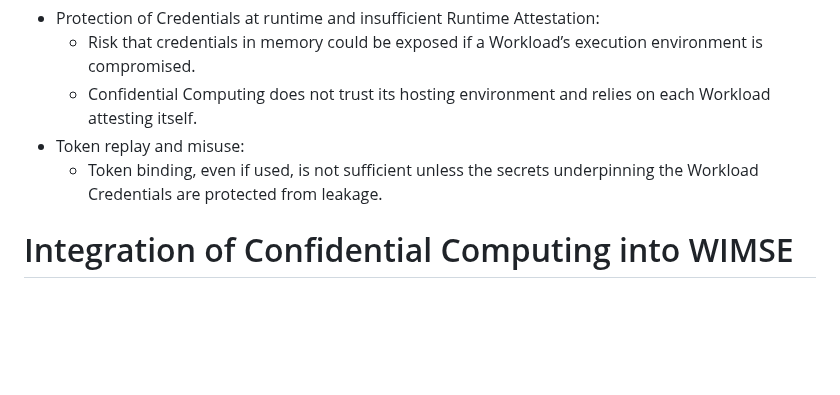
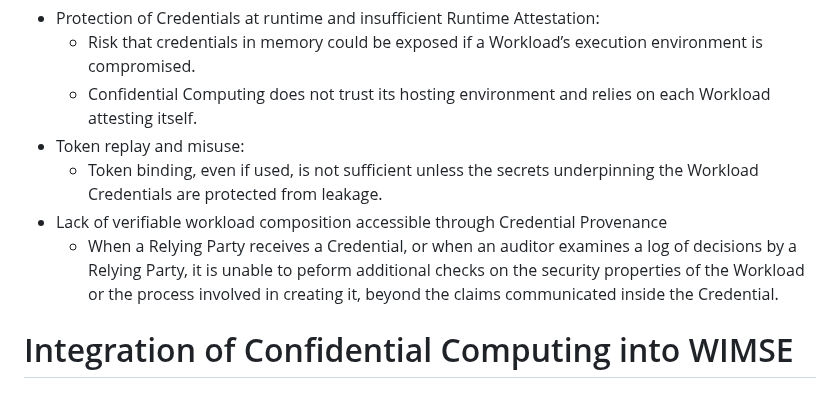
Before and after one commit to confidential-computing/twi-wimse, a Markdown page: draft-twi-reference-architecture.md, the part around the change. GitHub-like rendering; blank space fills up the shorter version.

Commit message:
Added provenance to Gap Analysis

```diff
--- a/draft-twi-reference-architecture.md
+++ b/draft-twi-reference-architecture.md
@@ -120,6 +120,8 @@ The following shortcomings were identified by performing a gap analysis of the c
   * Confidential Computing does not trust its hosting environment and relies on each Workload attesting itself.
 * Token replay and misuse:
   * Token binding, even if used, is not sufficient unless the secrets underpinning the Workload Credentials are protected from leakage.
+* Lack of verifiable workload composition accessible through Credential Provenance
+  * When a Relying Party receives a Credential, or when an auditor examines a log of decisions by a Relying Party, it is unable to peform additional checks on the security properties of the Workload or the process involved in creating it, beyond the claims communicated inside the Credential.
 
 # Integration of Confidential Computing into WIMSE
 
```
